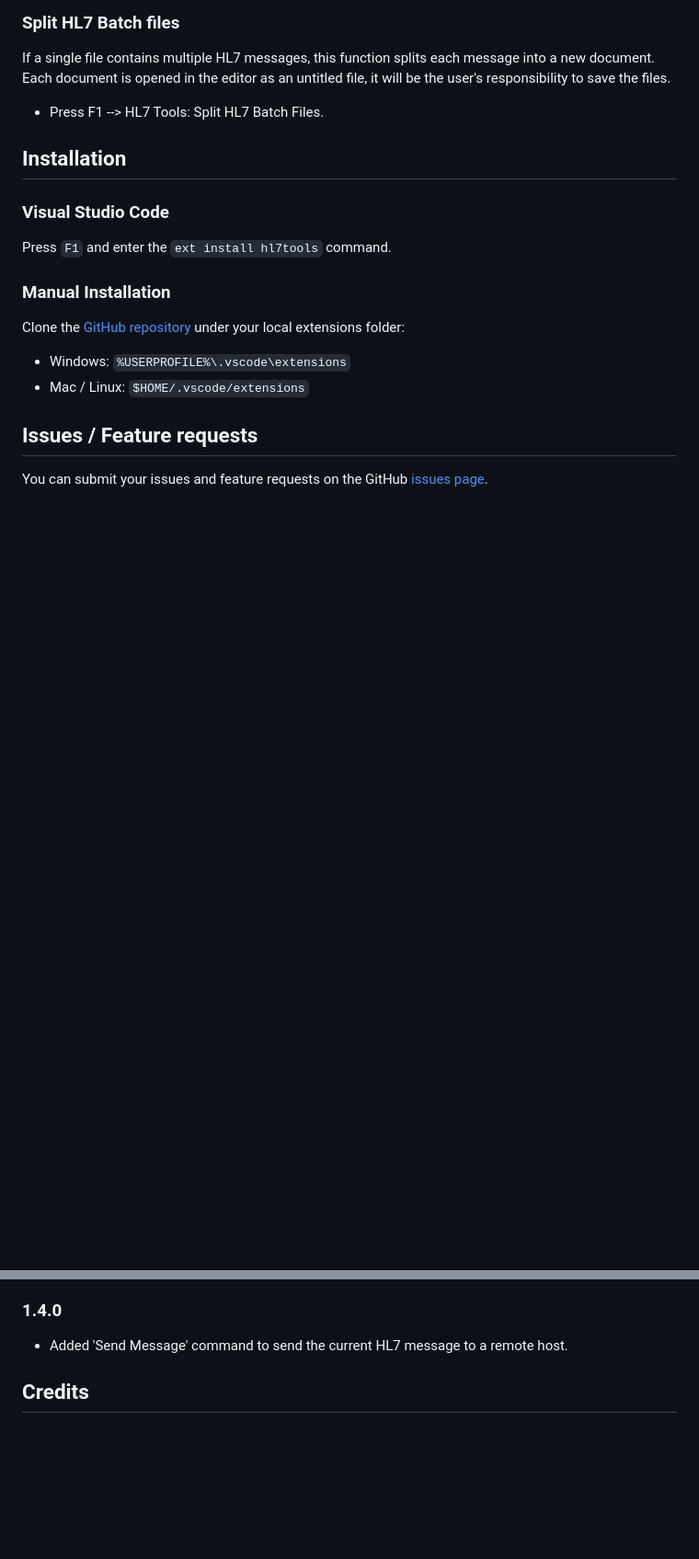
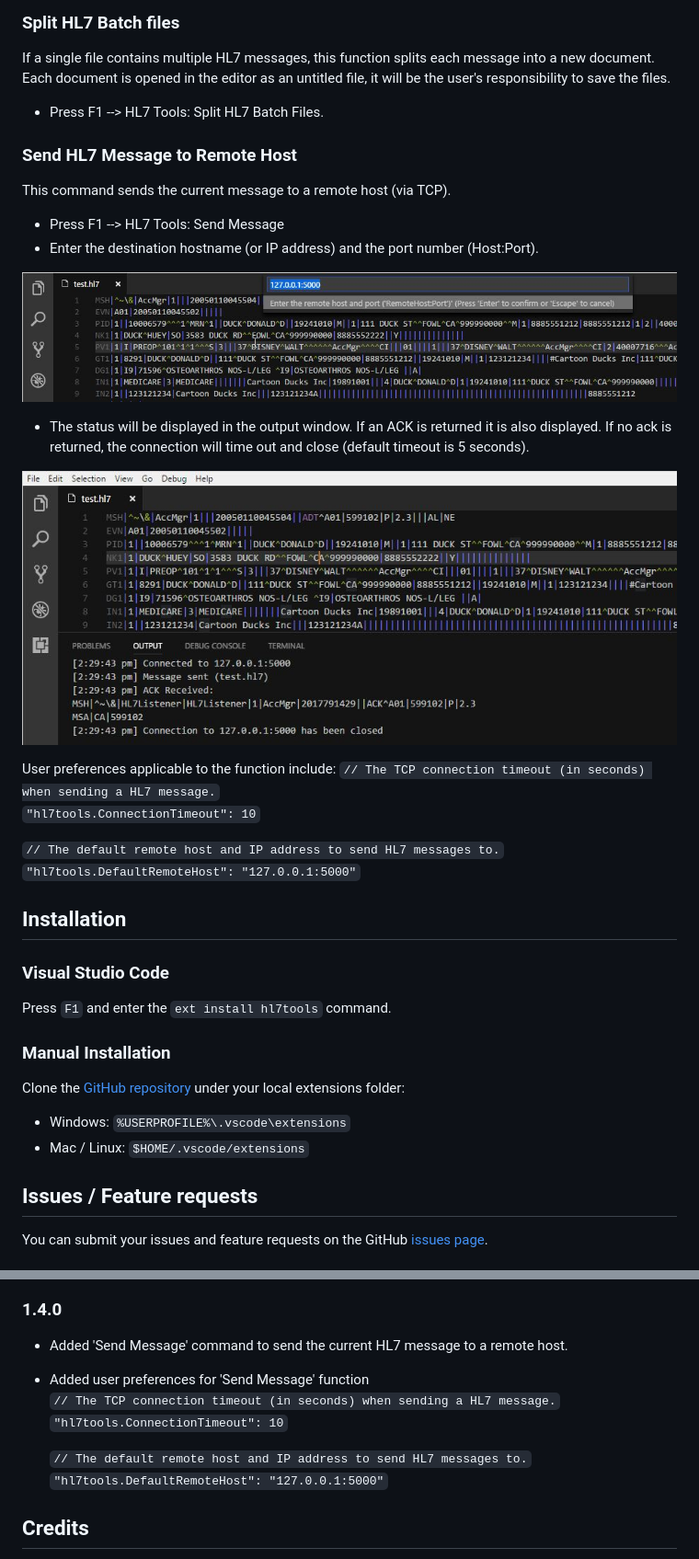
Before and after one commit to RobHolme/vscode-hl7tools, a Markdown page: README.md, 2 parts joined by grey strips. Shown at 92% size. Rendered like a GitHub page; pictures changed too: images/SendMessage1.jpg (added), images/SendMessage2.jpg (added); blank space fills up the shorter version.

Commit message:
More updates to Send Message Function. Added timeout for response ACK message received is logged to output window

```diff
--- a/README.md
+++ b/README.md
@@ -65,6 +65,25 @@ This function lists all fields from the currently selected segment in a list in
 ### Split HL7 Batch files
 If a single file contains multiple HL7 messages, this function splits each message into a new document. Each document is opened in the editor as an untitled file, it will be the user's responsibility to save the files.
 * Press F1 --> HL7 Tools: Split HL7 Batch Files.
+
+### Send HL7 Message to Remote Host
+This command sends the current message to a remote host (via TCP).
+* Press F1 --> HL7 Tools: Send Message
+* Enter the destination hostname (or IP address) and the port number (Host:Port).
+
+![SendMessage](https://github.com/RobHolme/vscode-hl7tools/raw/master/images/SendMessage1.jpg)
+
+* The status will be displayed in the output window. If an ACK is returned it is also displayed. If no ack is returned, the connection will time out and close (default timeout is 5 seconds).
+
+![SendMessage](https://github.com/RobHolme/vscode-hl7tools/raw/master/images/SendMessage2.jpg)
+
+
+User preferences applicable to the function include:
+`// The TCP connection timeout (in seconds) when sending a HL7 message.`
+`"hl7tools.ConnectionTimeout": 10`
+
+`// The default remote host and IP address to send HL7 messages to.`
+`"hl7tools.DefaultRemoteHost": "127.0.0.1:5000"`
 
 ## Installation
 ### Visual Studio Code
@@ -141,6 +160,12 @@ You can submit your issues and feature requests on the GitHub [issues page](http
 
 ### 1.4.0
 * Added 'Send Message' command to send the current HL7 message to a remote host.
+* Added user preferences for 'Send Message' function
+    `// The TCP connection timeout (in seconds) when sending a HL7 message.`
+    `"hl7tools.ConnectionTimeout": 10`
+
+    `// The default remote host and IP address to send HL7 messages to.`
+    `"hl7tools.DefaultRemoteHost": "127.0.0.1:5000"`
 
 ## Credits
 * The HL7 syntax highlighting was sourced from https://github.com/craighurley/sublime-hl7-syntax
```
Also changed, not shown: 3 other files.
